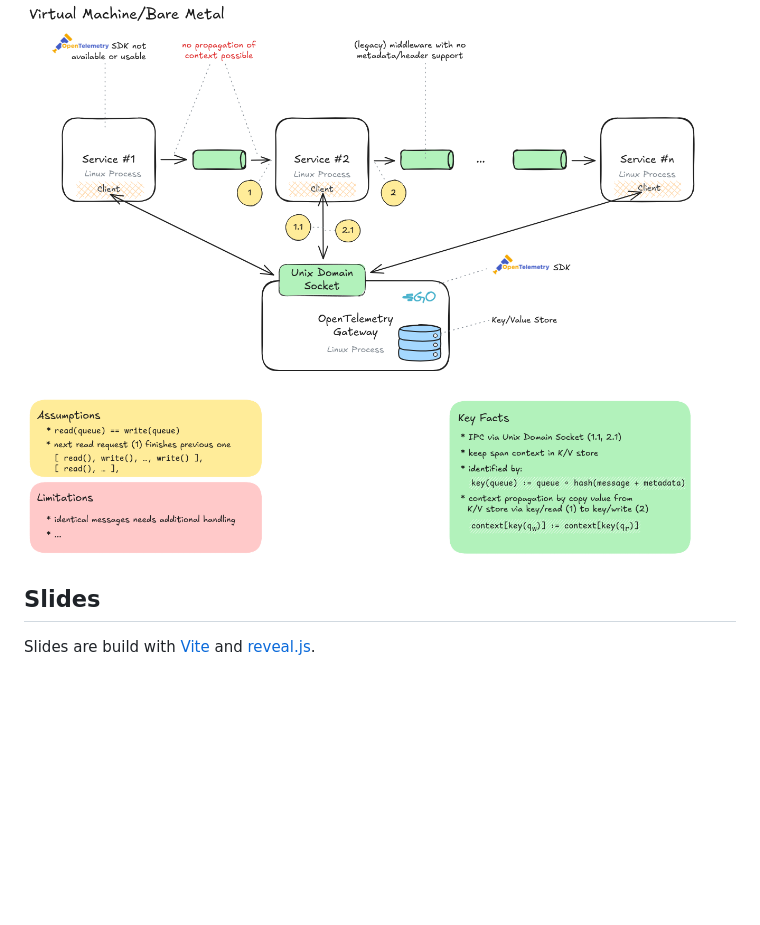
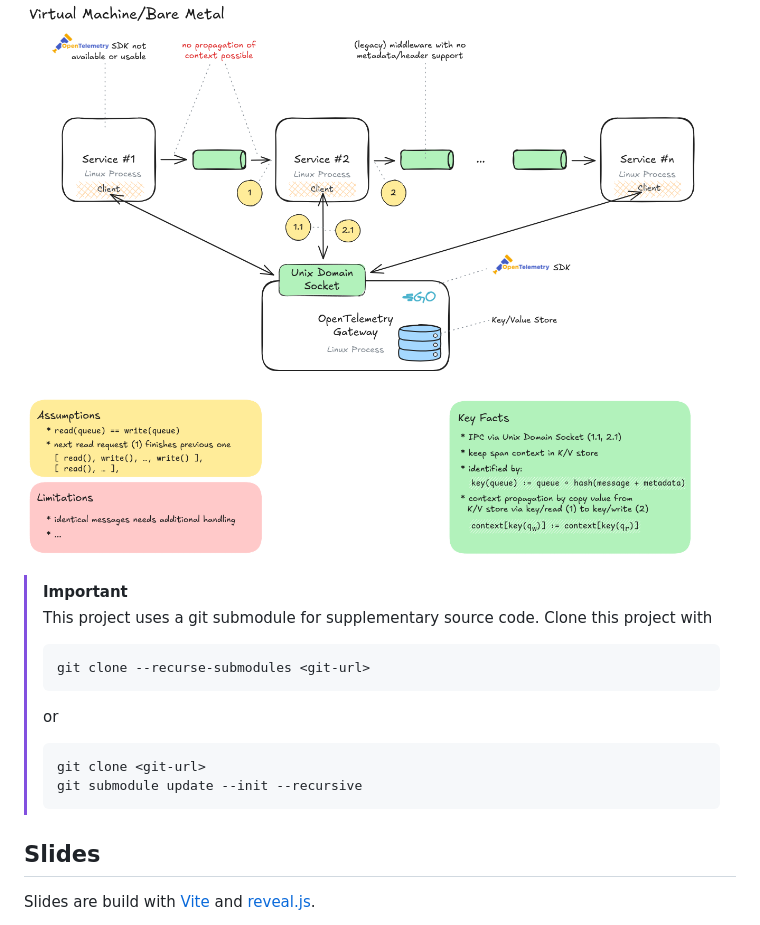
Before and after one commit to agebhar1/slides-opentelemetry-retrofit, a Markdown page: README.md, the part around the change. Drawn GitHub-style; blank space fills up the shorter version.

````diff
--- a/README.md
+++ b/README.md
@@ -10,6 +10,17 @@ example in which a legacy, custom (proprietary), mission-critical C middleware i
 traces. A proof-of-concept implementation validates the idea through a live demo at the end of the presentation.
 
 ![Sketch](README.md.d/otel-gateway-sketch.excalidraw.png)
+
+> [!IMPORTANT]
+> This project uses a git submodule for supplementary source code. Clone this project with
+> ```bash
+> git clone --recurse-submodules <git-url>
+> ```
+> or
+> ```bash
+> git clone <git-url>
+> git submodule update --init --recursive
+> ```
 
 ## Slides
 
````
Also changed, not shown: public/images/screenshot-tempo-trace.png (added), 4 other files.
